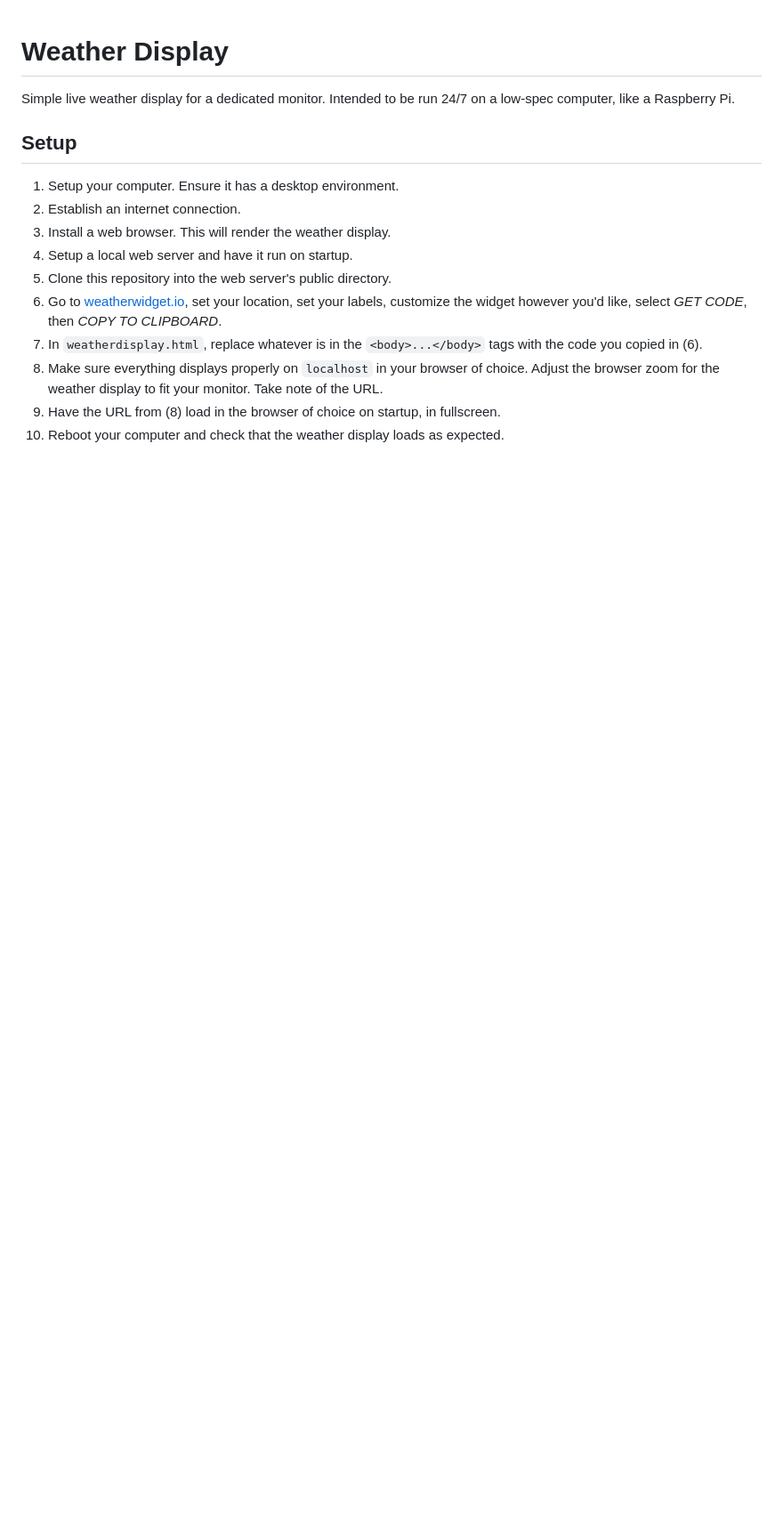
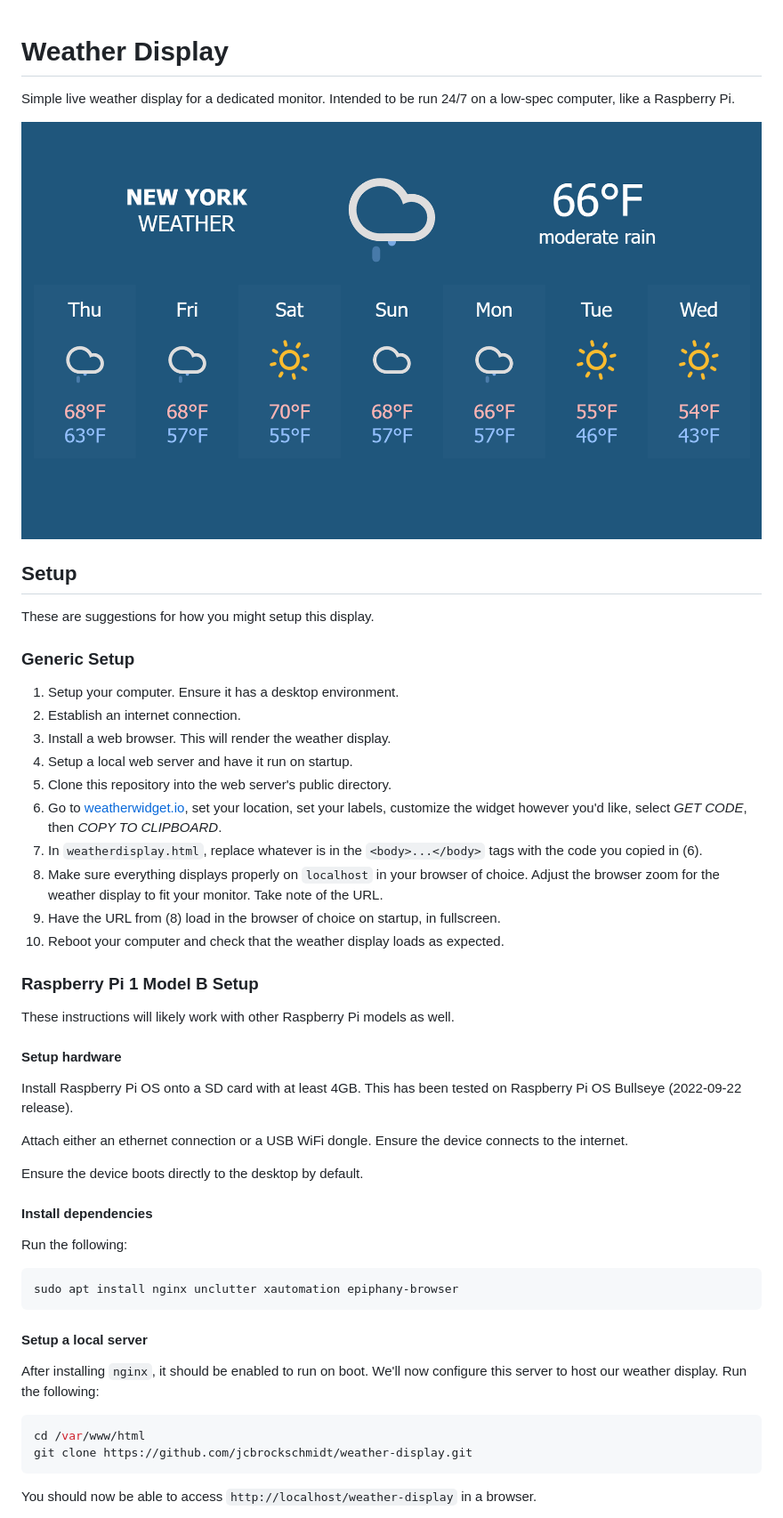
Before and after one commit to jcbrockschmidt/weather-display, a Markdown page: README.md, the part around the change printed below. Shown: that part at 89% size. Drawn GitHub-style; pictures changed too: display-example.png (added); blank space fills up the shorter version.

Commit message:
Add example image and instructions for Raspberry Pi setup

````diff
--- a/README.md
+++ b/README.md
@@ -1,7 +1,13 @@
 # Weather Display
 Simple live weather display for a dedicated monitor. Intended to be run 24/7 on a low-spec computer, like a Raspberry Pi.
 
+![Display Example](display-example.png)
+
 ## Setup
+
+These are suggestions for how you might setup this display.
+
+### Generic Setup
 1. Setup your computer. Ensure it has a desktop environment.
 2. Establish an internet connection.
 3. Install a web browser. This will render the weather display.
@@ -13,3 +19,32 @@ Simple live weather display for a dedicated monitor. Intended to be run 24/7 on
 9. Have the URL from (8) load in the browser of choice on startup, in fullscreen.
 10. Reboot your computer and check that the weather display loads as expected.
 
+### Raspberry Pi 1 Model B Setup
+
+These instructions will likely work with other Raspberry Pi models as well.
+
+#### Setup hardware
+
+Install Raspberry Pi OS onto a SD card with at least 4GB. This has been tested on Raspberry Pi OS Bullseye (2022-09-22 release).
+
+Attach either an ethernet connection or a USB WiFi dongle. Ensure the device connects to the internet.
+
+Ensure the device boots directly to the desktop by default.
+
+#### Install dependencies
+
+Run the following:
+```bash
+sudo apt install nginx unclutter xautomation epiphany-browser
+```
+
+#### Setup a local server
+
+After installing `nginx`, it should be enabled to run on boot. We'll now configure this server to host our weather display. Run the following:
+```bash
+cd /var/www/html
+git clone https://github.com/jcbrockschmidt/weather-display.git
+```
+
+You should now be able to access `http://localhost/weather-display` in a browser.
+
````
Also changed, not shown: other parts of README.md (+49 -0 lines).
